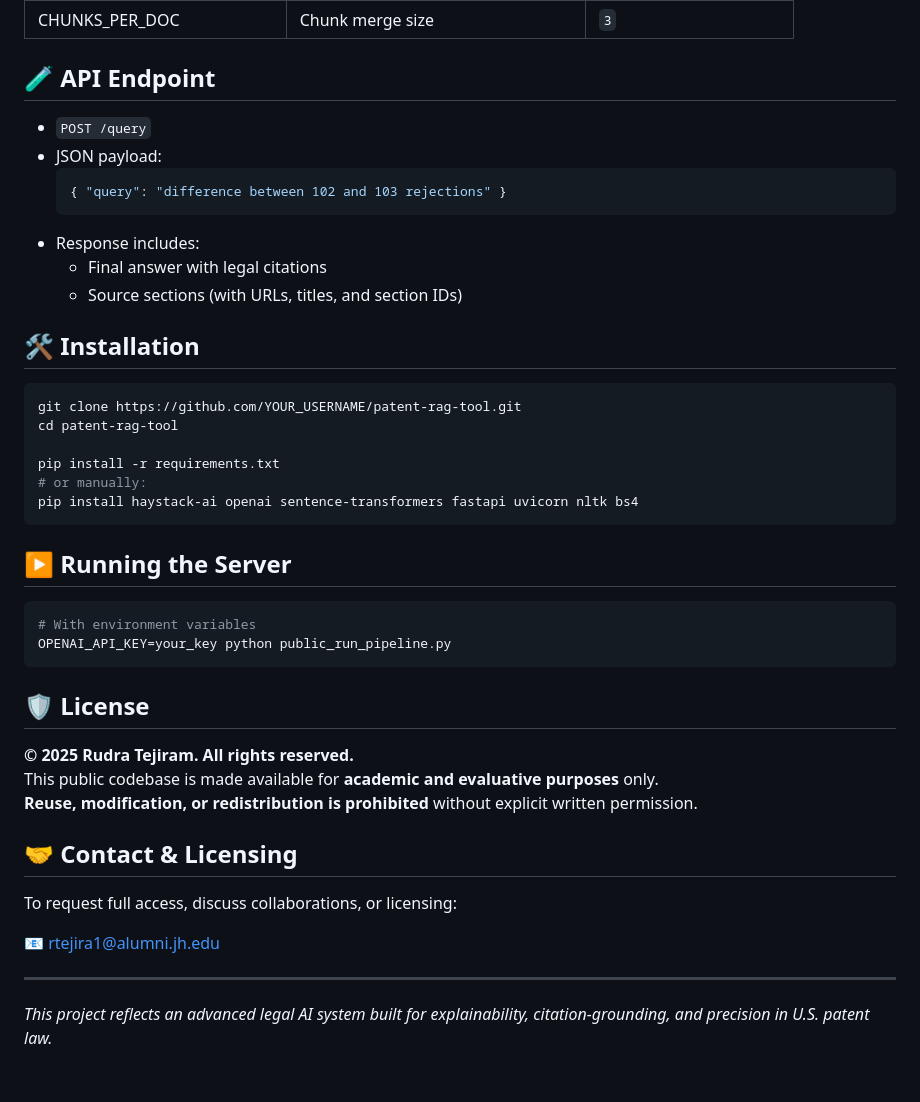
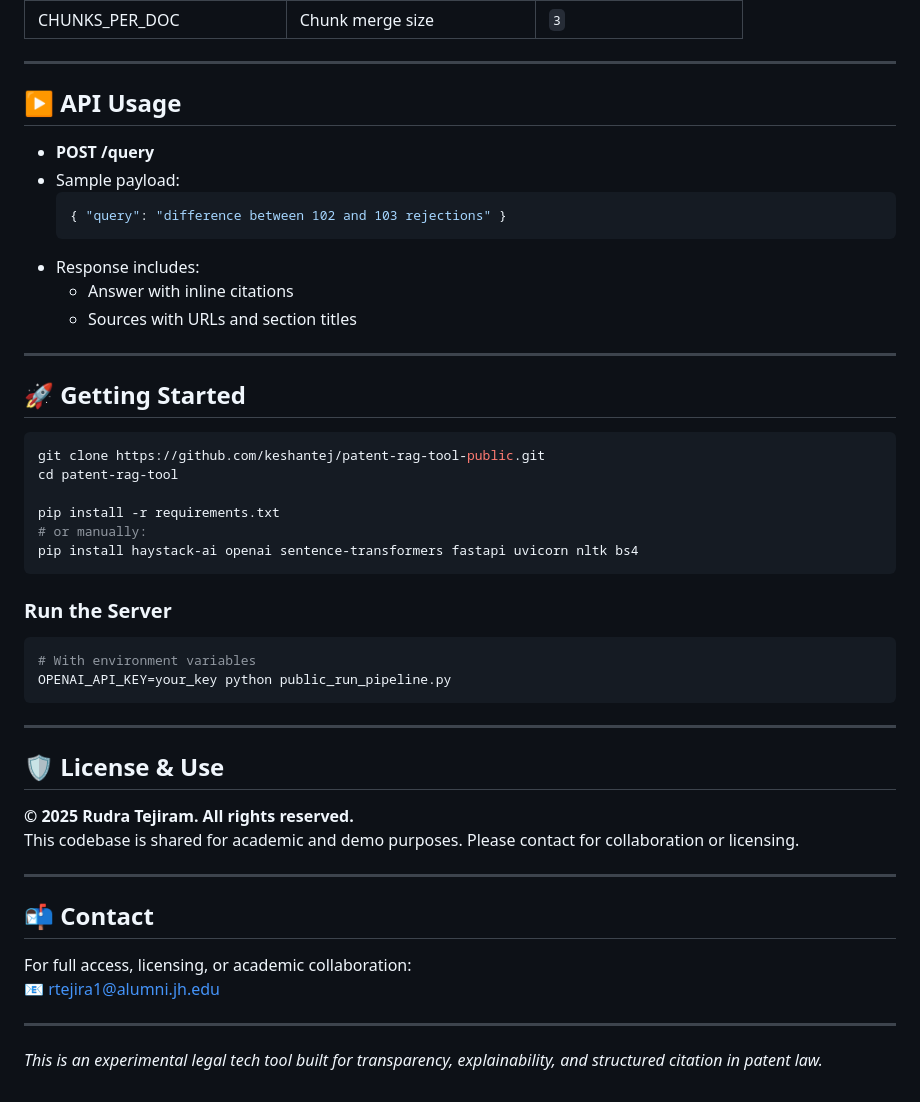
Before and after one commit to keshantej/patent-rag-tool-public, a Markdown page: README.md, the part around one of its changes. Drawn GitHub-style.

````diff
--- a/README.md
+++ b/README.md
@@ -69,20 +67,24 @@ Configurable via environment variables (`.env` or shell):
 | CHUNKS_PER_DOC | Chunk merge size | `3` |
 
-## 🧪 API Endpoint
+---
 
-- `POST /query`
-- JSON payload:
+## ▶️ API Usage
+
+- **POST /query**
+- Sample payload:
   ```json
   { "query": "difference between 102 and 103 rejections" }
   ```
 - Response includes:
-  - Final answer with legal citations
-  - Source sections (with URLs, titles, and section IDs)
+  - Answer with inline citations
+  - Sources with URLs and section titles
 
-## 🛠️ Installation
+---
+
+## 🚀 Getting Started
 
 ```bash
-git clone https://github.com/YOUR_USERNAME/patent-rag-tool.git
+git clone https://github.com/keshantej/patent-rag-tool-public.git
 cd patent-rag-tool
 
 pip install -r requirements.txt
@@ -90,25 +92,27 @@ pip install -r requirements.txt
 pip install haystack-ai openai sentence-transformers fastapi uvicorn nltk bs4
 ```
 
-## ▶️ Running the Server
+### Run the Server
 
 ```bash
 # With environment variables
 OPENAI_API_KEY=your_key python public_run_pipeline.py
 ```
 
-## 🛡 License
+---
+
+## 🛡 License & Use
 
 **© 2025 Rudra Tejiram. All rights reserved.**
-This public codebase is made available for **academic and evaluative purposes** only.
-**Reuse, modification, or redistribution is prohibited** without explicit written permission.
+This codebase is shared for academic and demo purposes. Please contact for collaboration or licensing.
 
-## 🤝 Contact & Licensing
+---
 
-To request full access, discuss collaborations, or licensing:
+## 📬 Contact
 
+For full access, licensing, or academic collaboration:
 📧 rtejira1@alumni.jh.edu
 
 ---
 
-*This project reflects an advanced legal AI system built for explainability, citation-grounding, and precision in U.S. patent law.*
+*This is an experimental legal tech tool built for transparency, explainability, and structured citation in patent law.*
````
Also changed, not shown: other parts of README.md (+41 -43 lines).
